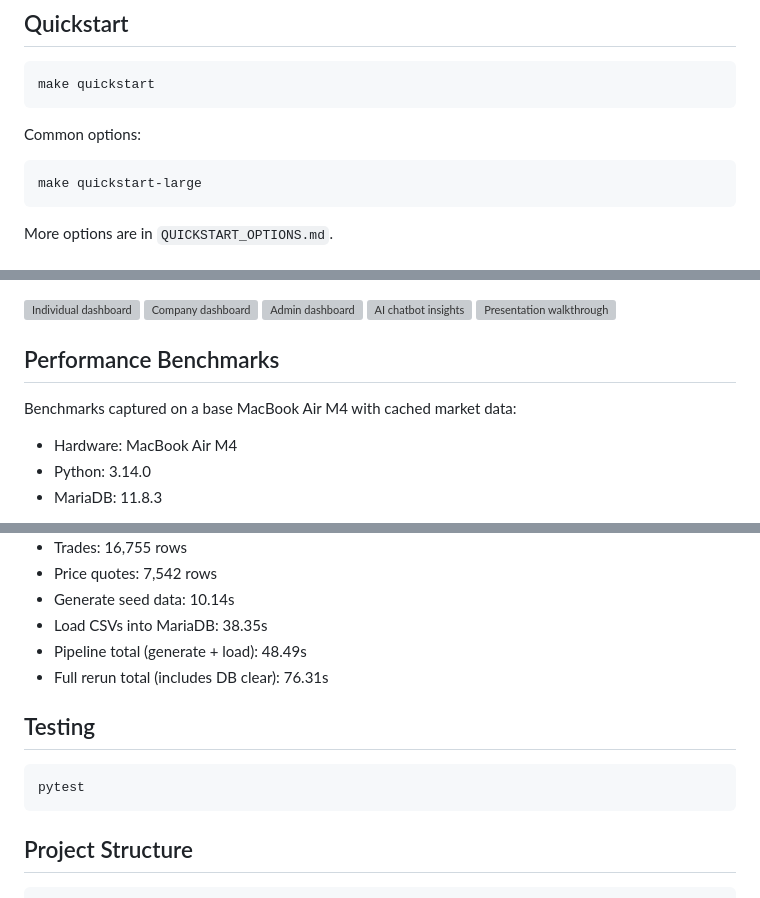
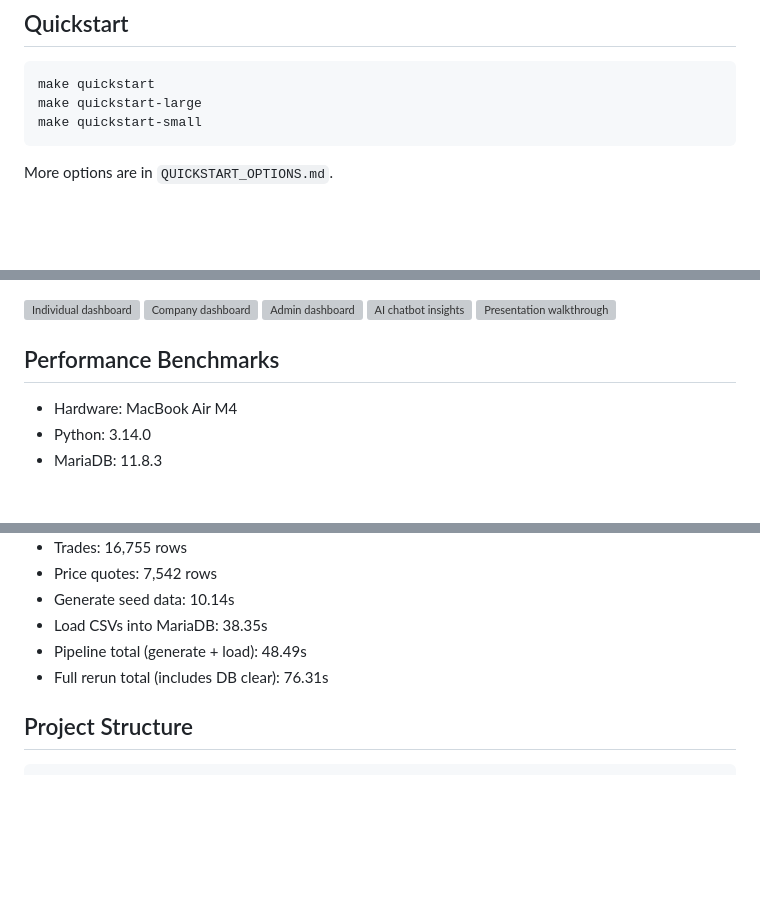
Before and after one commit to duckwilly/finance, a Markdown page: README.md, 3 parts joined by grey strips. Rendered like a GitHub page; blank space fills up the shorter version; grey boxes are pictures that could not be loaded.

Commit message:
readme tweaks

````diff
--- a/README.md
+++ b/README.md
@@ -51,11 +42,8 @@ flowchart LR
 ## Quickstart
 ```bash
 make quickstart
-```
-
-Common options:
-```bash
 make quickstart-large
+make quickstart-small
 ```
 
 More options are in `QUICKSTART_OPTIONS.md`.
@@ -74,7 +62,6 @@ Credentials are configurable in `.env` (see `.env.example`).
 ![Presentation walkthrough](docs/screenshots/presentation.png)
 
 ## Performance Benchmarks
-Benchmarks captured on a base MacBook Air M4 with cached market data:
 - Hardware: MacBook Air M4
 - Python: 3.14.0
 - MariaDB: 11.8.3
@@ -91,11 +78,6 @@ Large preset results (cached market data):
 - Pipeline total (generate + load): 48.49s
 - Full rerun total (includes DB clear): 76.31s
 
-## Testing
-```bash
-pytest
-```
-
 ## Project Structure
 ```
 app/
````
Also changed, not shown: other parts of README.md (+0 -9 lines).
